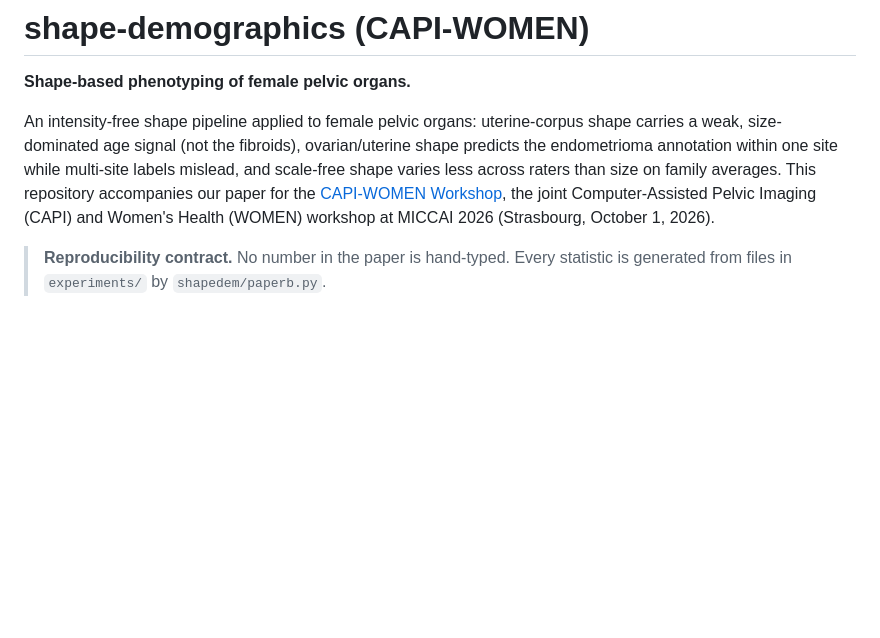
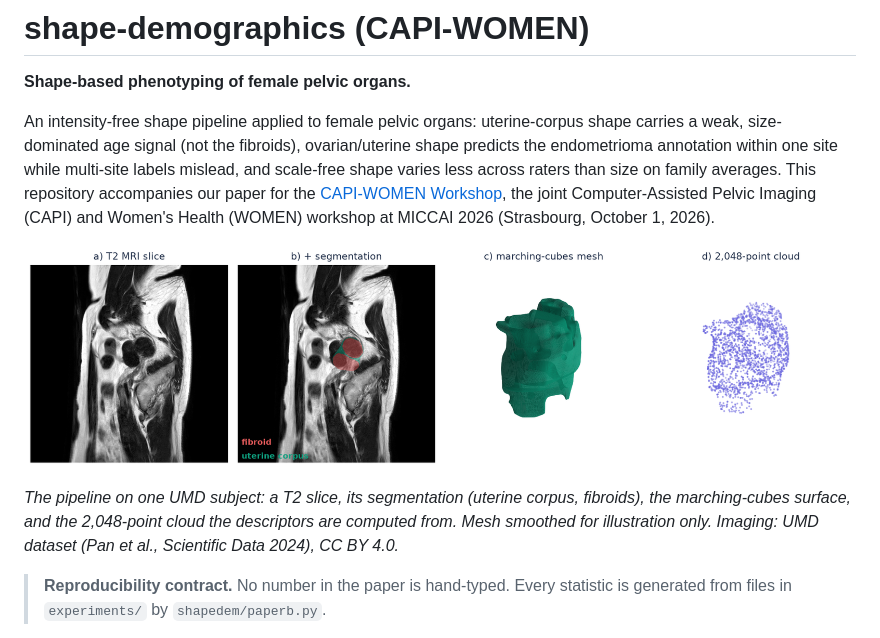
Before and after one commit to TIO-IKIM/shape-demographics-capi, a Markdown page: README.md, the part around one of its changes. GitHub-like rendering; pictures changed too: docs/assets/pipeline_umd.png (added); blank space fills up the shorter version.

```diff
--- a/README.md
+++ b/README.md
@@ -10,6 +10,13 @@ averages. This repository accompanies our paper for the
 [CAPI-WOMEN Workshop](https://www.capiwomen.com/), the joint Computer-Assisted
 Pelvic Imaging (CAPI) and Women's Health (WOMEN) workshop at MICCAI 2026
 (Strasbourg, October 1, 2026).
+
+
+![Pipeline: T2 MRI slice, segmentation overlay, marching-cubes mesh, 2,048-point surface cloud](docs/assets/pipeline_umd.png)
+
+*The pipeline on one UMD subject: a T2 slice, its segmentation (uterine corpus, fibroids), the
+marching-cubes surface, and the 2,048-point cloud the descriptors are computed from. Mesh smoothed
+for illustration only. Imaging: UMD dataset (Pan et al., Scientific Data 2024), CC BY 4.0.*
 
 > **Reproducibility contract.** No number in the paper is hand-typed. Every
 > statistic is generated from files in `experiments/` by `shapedem/paperb.py`.
```
Also changed, not shown: other parts of README.md (+20 -0 lines), docs/assets/roc_pr_d2.png (added), docs/assets/threshold_sweep.gif (added), 1 other file.
